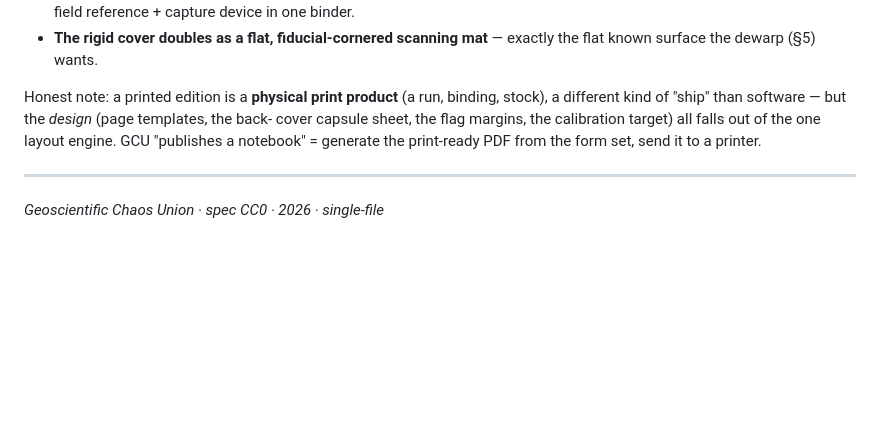
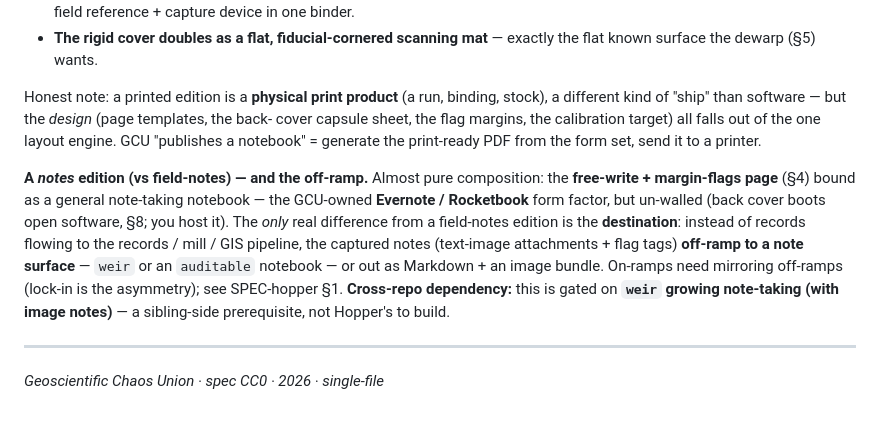
Before and after one commit to gentropic/hopper, a Markdown page: docs/SPEC-hopper-paper.md, the part around the change. Drawn GitHub-style; blank space fills up the shorter version.

Commit message:
docs: off-ramp symmetry principle + notes-edition breadcrumb
SPEC-hopper §1: "on-ramps need mirroring off-ramps" — owned-not-rented only
holds if data leaves as cleanly as it arrives; lock-in is the asymmetry. Two
flavors: internal (GCU siblings via the shared signed-records format — mill /
weir / auditable, native) + external (open formats; the mill is the export hub).
Foundation already off-rampable (exportBundle, blobs, XLSForm round-trip).

SPEC-hopper-paper §13: a notes edition (vs field-notes) — the free-write+flags
notebook as the un-walled Evernote/Rocketbook form factor; the only difference is
the off-ramp destination (a note surface — weir/auditable — or Markdown+images).
Gated on the cross-repo prerequisite of weir growing note-taking + image notes.

Co-Authored-By: Claude Opus 4.8 (1M context) <noreply@anthropic.com>

```diff
--- a/docs/SPEC-hopper-paper.md
+++ b/docs/SPEC-hopper-paper.md
@@ -504,6 +504,17 @@ cover capsule sheet, the flag margins, the calibration target) all falls out of
 layout engine. GCU "publishes a notebook" = generate the print-ready PDF from the form
 set, send it to a printer.
 
+**A *notes* edition (vs field-notes) — and the off-ramp.** Almost pure composition:
+the **free-write + margin-flags page** (§4) bound as a general note-taking notebook —
+the GCU-owned **Evernote / Rocketbook** form factor, but un-walled (back cover boots
+open software, §8; you host it). The *only* real difference from a field-notes edition
+is the **destination**: instead of records flowing to the records / mill / GIS pipeline,
+the captured notes (text-image attachments + flag tags) **off-ramp to a note surface** —
+`weir` or an `auditable` notebook — or out as Markdown + an image bundle. On-ramps need
+mirroring off-ramps (lock-in is the asymmetry); see SPEC-hopper §1. **Cross-repo
+dependency:** this is gated on **`weir` growing note-taking (with image notes)** — a
+sibling-side prerequisite, not Hopper's to build.
+
 ---
 
 *Geoscientific Chaos Union · spec CC0 · 2026 · single-file*
```
Also changed, not shown: docs/SPEC-hopper.md (+2 -0 lines).
